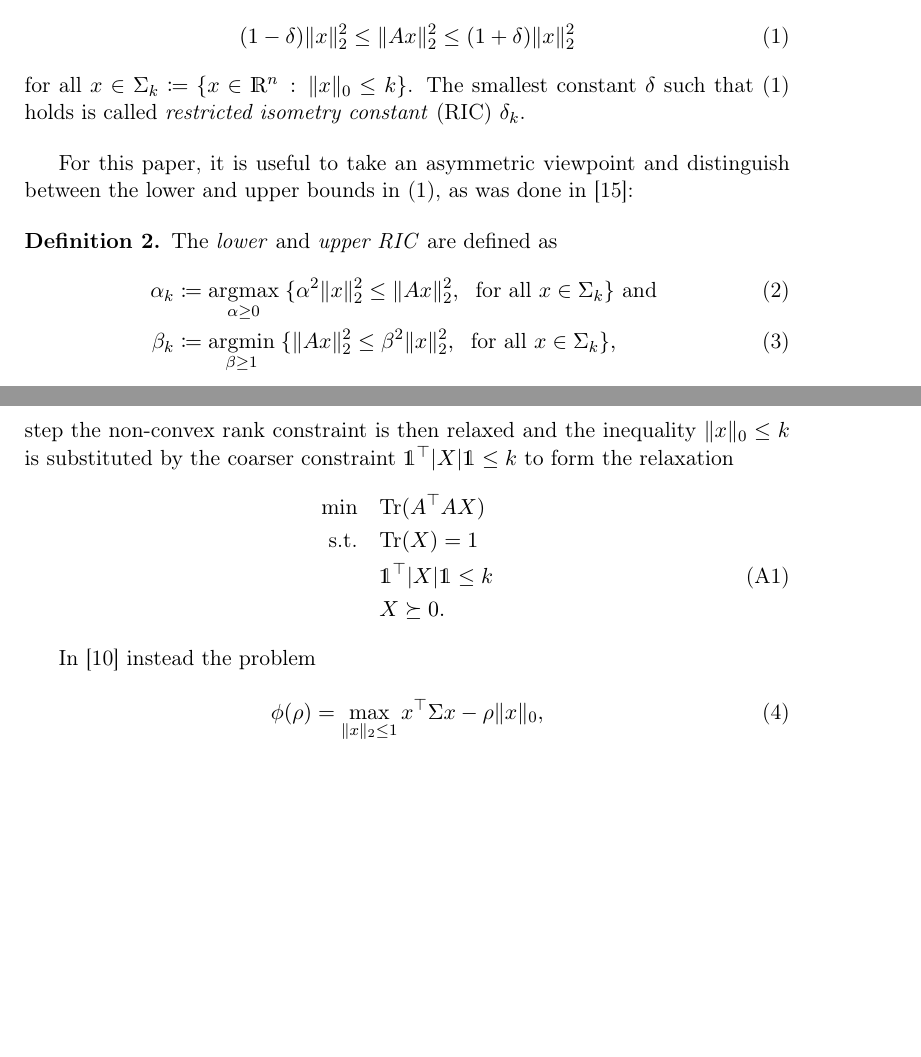
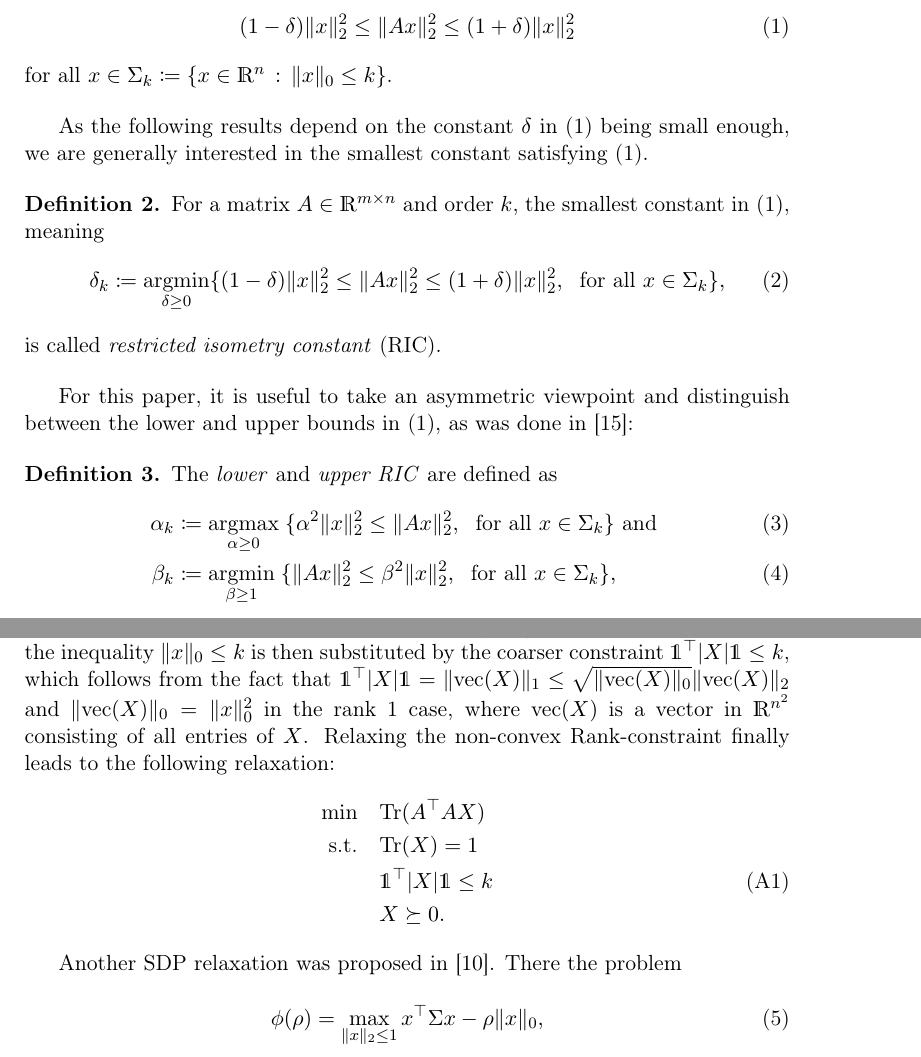
Before and after one commit to scipopt/SCIP-SDP, a LaTeX paper (RIP-MISDP-Paper/Paper_v1.tex): two parts of pages 3 and 5 of 14, joined at a grey line, cut so that both start at the same text, the shorter picture padded with empty space. Compiled offline with pdfLaTeX.

Commit message:
made some changes to the definitions and the presentation of the d'Asp07-Relaxation

```diff
--- a/RIP-MISDP-Paper/Paper_v1.tex
+++ b/RIP-MISDP-Paper/Paper_v1.tex
@@ -26,8 +26,10 @@
 \newcommand{\T}{^{\top}}
 \newcommand{\Tr}{\text{Tr}}
 \newcommand{\Rk}{\text{Rk}}
+\newcommand{\vect}{\text{vec}}
 
 % sets
+\newcommand{\C}{\mathds{C}}
 \newcommand{\R}{\mathds{R}}
 \newcommand{\Z}{\mathds{Z}}
 \newcommand{\ones}{\mathds{1}}
@@ -165,9 +167,20 @@ in \cite{CT05}:
   \begin{equation}\label{rip}
     (1 - \delta) \Norm{x}{2}^2 \leq \Norm{Ax}{2}^2 \leq (1+\delta) \Norm{x}{2}^2
   \end{equation}
-  for all $x \in \Sigma_k \define \{x \in \R^n \suchthat \Norm{x}{0} \leq k\}$. The
-  smallest constant~$\delta$ such that~\eqref{rip} holds is called
-  \emph{restricted isometry constant} (RIC)~$\delta_k$.
+  for all $x \in \Sigma_k \define \{x \in \R^n \suchthat \Norm{x}{0} \leq k\}$.
+\end{definition}
+
+As the following results depend on the constant $\delta$ in (\ref{rip}) being
+small enough, we are generally interested in the smallest constant satisfying
+(\ref{rip}).
+
+\begin{definition}\label{ricdef}
+For a matrix $A \in \R^{m \times n}$ and order~$k$, the smallest constant in
+(\ref{rip}), meaning
+\begin{equation}\label{ric}
+ \delta_k \define \argmin_{\delta \geq 0} \{(1 - \delta) \Norm{x}{2}^2 \leq \Norm{Ax}{2}^2 \leq (1+\delta) \Norm{x}{2}^2 ,\; \text{ for all }x \in \Sigma_k\},
+\end{equation}
+is called \emph{restricted isometry constant} (RIC).
 \end{definition}
 
 For this paper, it is useful to take an asymmetric viewpoint and
@@ -264,11 +284,12 @@ with the non-convex quadratic optimization problem
 \end{align}
 The corresponding maximization problem can be solved to compute $\beta_k^2$. In \cite{Asp07} the non-convex quadratic equality constraint $\Norm{x}{2}^2 = 1$ is tackled by the technique of semidefinite lifting first introduced in \cite{GW95}
 for the max-cut problem. The idea is to use a new matrix variable $X=xx\T$ for the quadratic terms, where the condition $X=xx\T$ is then enforced by the equivalent constraints $X \succeq 0$ and $\Rk(X) = 1$, where
-$X \succeq 0$ means that $X$ is symmetric and positive semidefinite. In the
-next step the non-convex rank constraint is then relaxed and the inequality
-$\Norm{x}{0} \leq k$ is substituted by the coarser constraint $\ones\T
-\abs{X} \ones \leq k$ to form
-the relaxation
+$X \succeq 0$ means that $X$ is symmetric and positive semidefinite. The objective and the normalization-constraint can then be expressed in $X$ as  $\Norm{Ax}{2}^2 = x\T A\T Ax =
+\Tr(A\T A X)$ and $\Norm{x}{2}^2 = \sum_{i=1}^n x_i^2 = \Tr(X)$. In the
+next step the inequality $\Norm{x}{0} \leq k$ is then substituted by the coarser constraint $\ones\T
+\abs{X} \ones \leq k$, which follows from the fact that $\ones\T\abs{X} \ones = \Norm{\vect(X)}{1}\leq \sqrt{\Norm{\vect(X)}{0}} \Norm{\vect(X)}{2}$ and $\Norm{\vect(X)}{0}=\Norm{x}{0}^2$ in the rank 1 case, where $\vect(X)$ is a vector
+in $\R^{n^2}$ consisting of all entries of $X$.
+Relaxing the non-convex Rank-constraint finally leads to the following relaxation:
 \begin{align}\label{Asp07}
  \min \quad & \Tr(A\T A X) \nonumber \\
  \text{s.t.} \quad & \Tr(X) = 1 \nonumber \\
@@ -276,7 +297,7 @@ the relaxation
  & X \succeq 0. \nonumber
 \end{align}
 
-In \cite{Asp08} instead the problem
+Another SDP relaxation was proposed in \cite{Asp08}. There the problem
 
 \begin{equation}\label{phi}
  \phi(\rho) = \max_{\Norm{x}{2} \leq 1} x\T \Sigma x - \rho \Norm{x}{0},
```
Also changed, not shown: RIP-MISDP-Paper/Paper_v1.tex (24 more changed lines).
